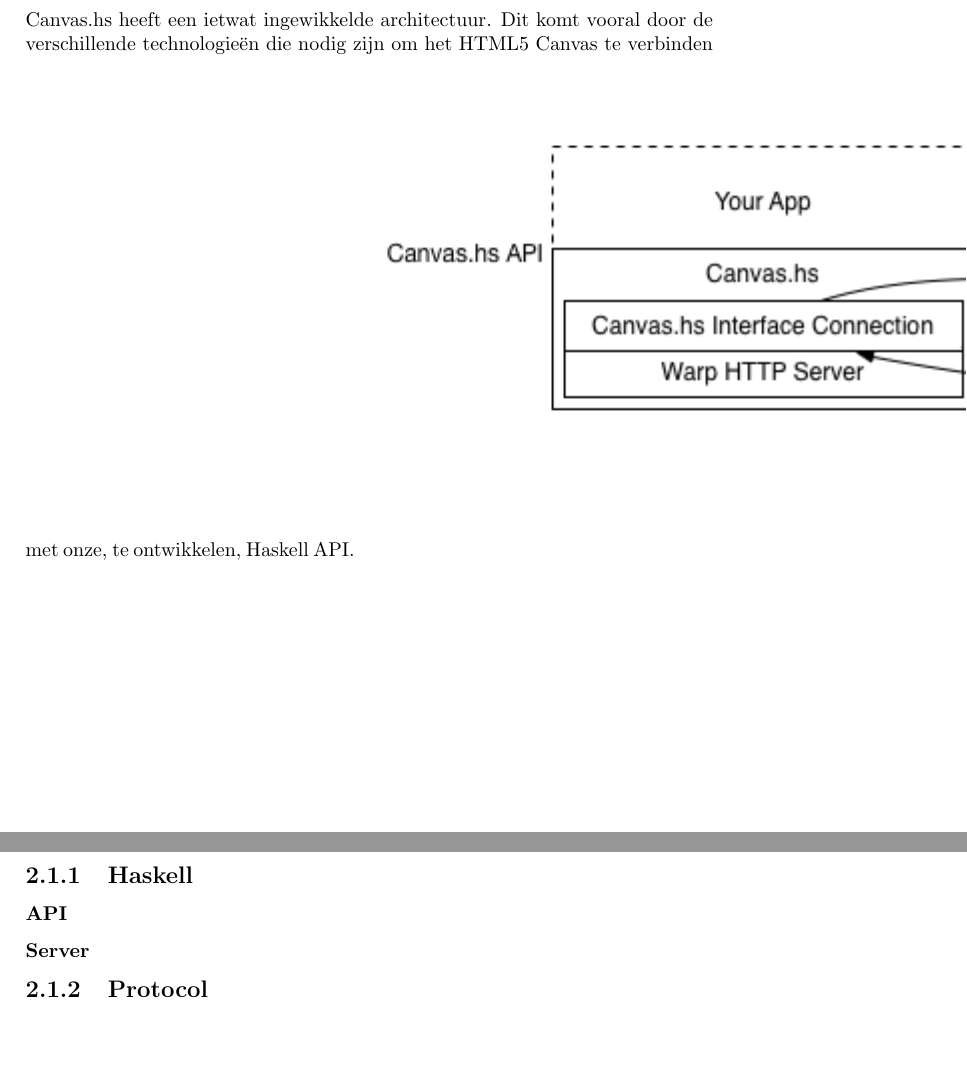
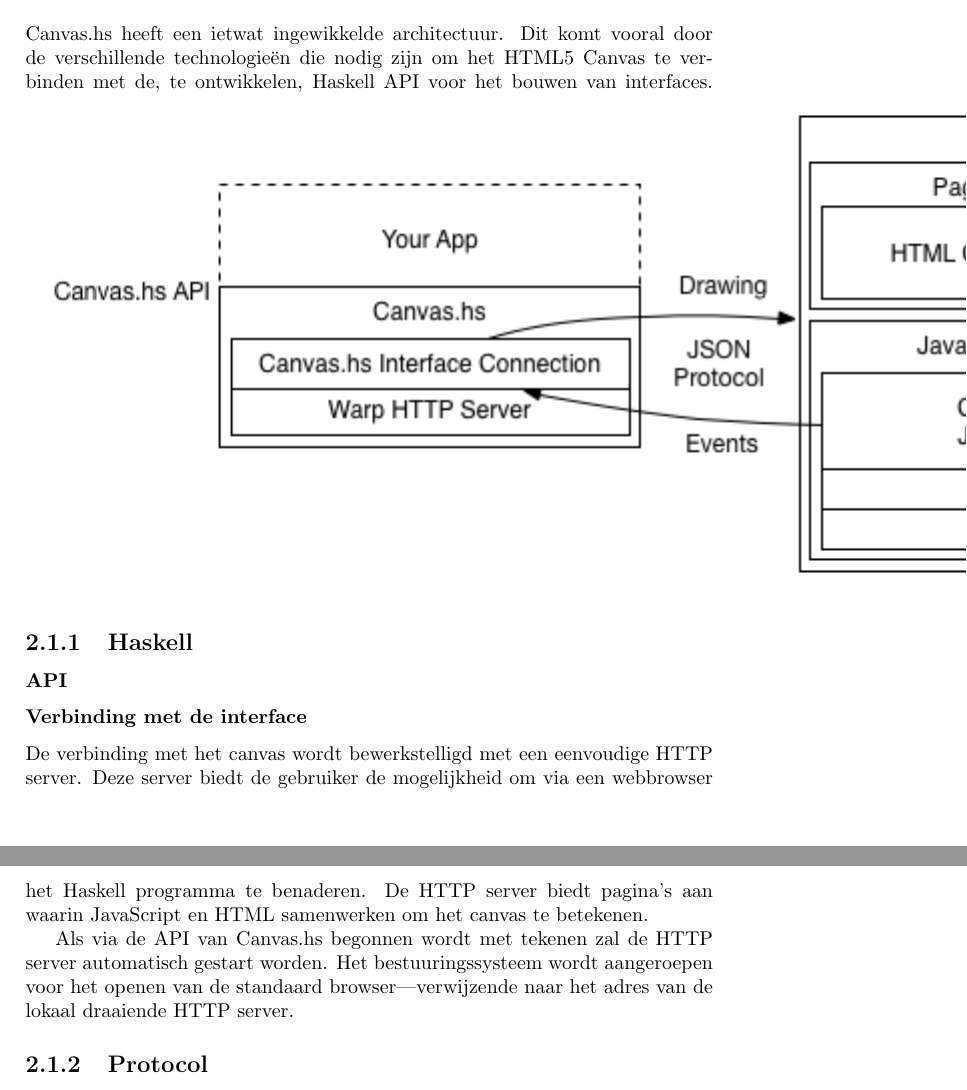
Before and after one commit to CanvasHS/Verslag, a LaTeX document (verslag.tex): two parts of pages 3 and 4 of 5, joined at a grey line, cut so that both start at the same text, the shorter picture padded with empty space. Compiled offline with pdfLaTeX.

Commit message:
Stukjes toegevoegd aan het architectuur hoofdstuk

```diff
--- a/verslag.tex
+++ b/verslag.tex
@@ -12,11 +12,15 @@ Tekst in subsectie.
 
 \chapter{Technisch Ontwerp}
 \section{Architectuur}
-Canvas.hs heeft een ietwat ingewikkelde architectuur. Dit komt vooral door de verschillende technologieën die nodig zijn om het HTML5 Canvas te verbinden met onze, te ontwikkelen, Haskell API.
+Canvas.hs heeft een ietwat ingewikkelde architectuur. Dit komt vooral door de verschillende technologieën die nodig zijn om het HTML5 Canvas te verbinden met de, te ontwikkelen, Haskell API voor het bouwen van interfaces.
 \includegraphics{architecture.png}
 \subsection{Haskell}
+
 \subsubsection{API}
-\subsubsection{Server}
+\subsubsection{Verbinding met de interface}
+De verbinding met het canvas wordt bewerkstelligd met een eenvoudige HTTP server. Deze server biedt de gebruiker de mogelijkheid om via een webbrowser het Haskell programma te benaderen. De HTTP server biedt pagina's aan waarin JavaScript en HTML samenwerken om het canvas te betekenen.
+
+Als via de API van Canvas.hs begonnen wordt met tekenen zal de HTTP server automatisch gestart worden. Het bestuuringssysteem wordt aangeroepen voor het openen van de standaard browser—verwijzende naar het adres van de lokaal draaiende HTTP server.
 \subsection{Protocol}
 \subsubsection{Restful vs RPC}
 \subsubsection{Websockets}
```
